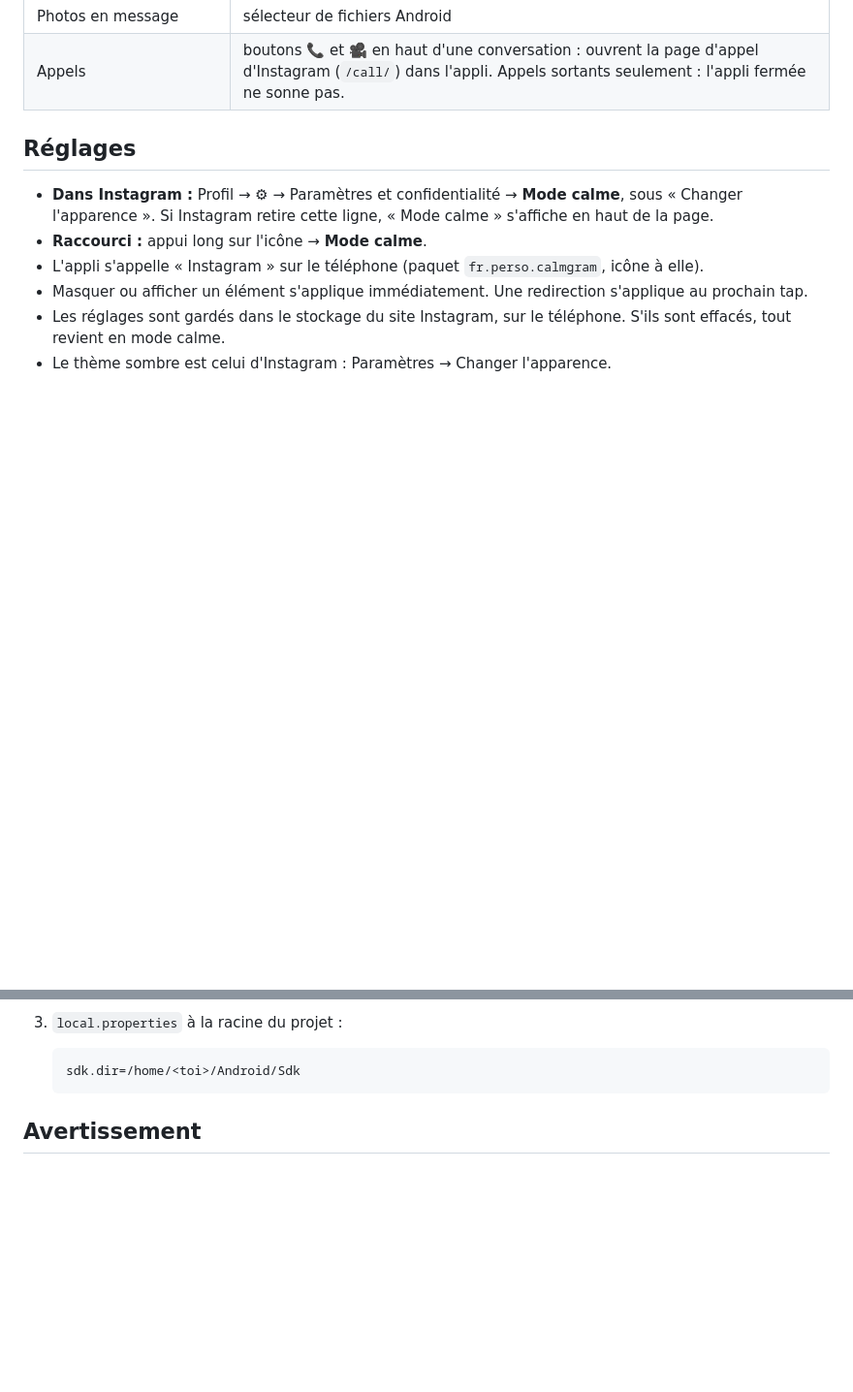
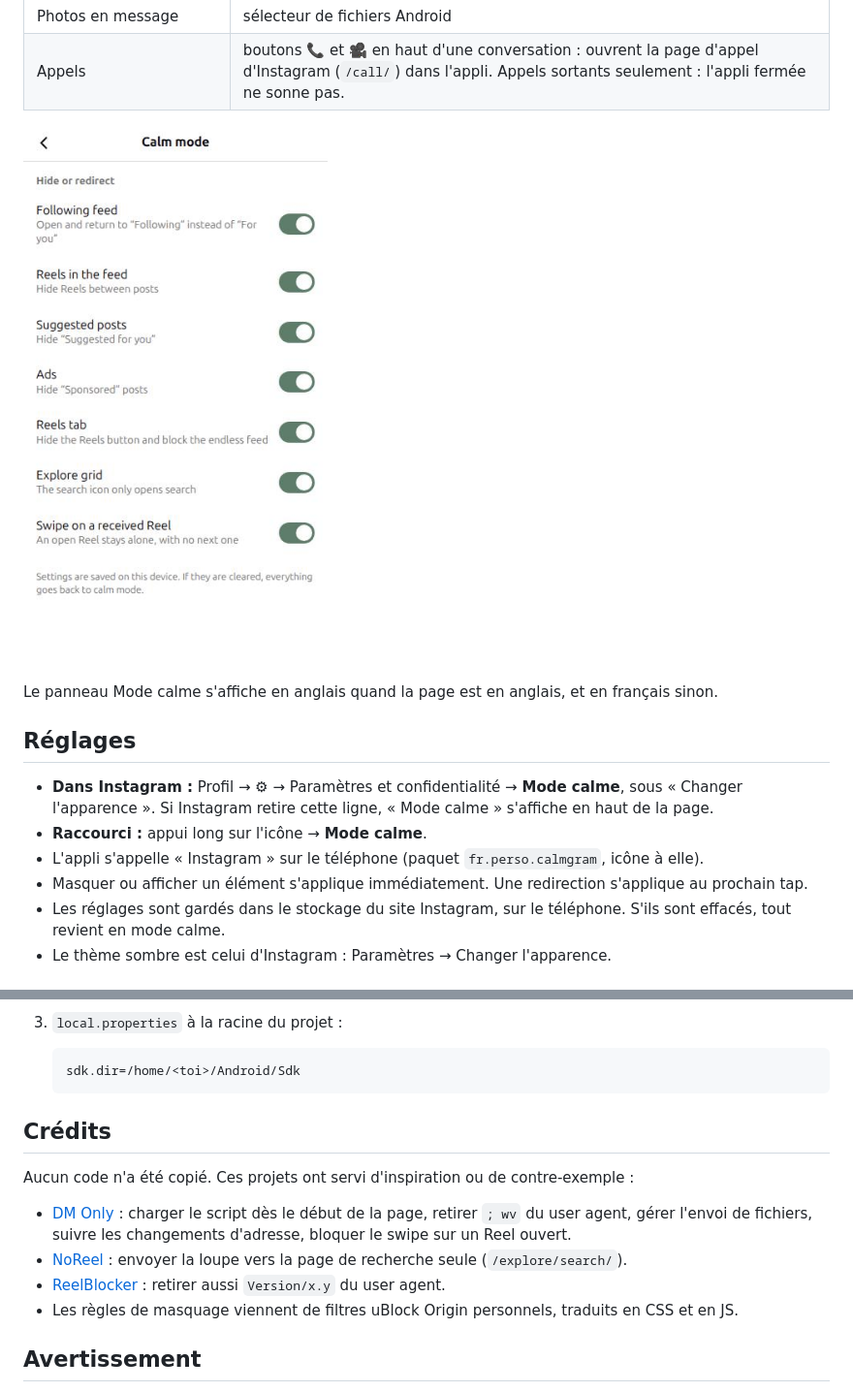
Before and after one commit to eloi-del/calmgram, a Markdown page: README.md, 2 parts joined by grey strips. Shown at 97% size. Drawn GitHub-style; pictures changed too: docs/calm-mode.jpg (added); blank space fills up the shorter version.

````diff
--- a/README.md
+++ b/README.md
@@ -20,6 +20,11 @@ Chaque comportement ci-dessous a son interrupteur. Tous sont activés par défau
 | Liens externes | ouverts dans le navigateur |
 | Photos en message | sélecteur de fichiers Android |
 | Appels | boutons 📞 et 🎥 en haut d'une conversation : ouvrent la page d'appel d'Instagram (`/call/`) dans l'appli. Appels sortants seulement : l'appli fermée ne sonne pas. |
+
+
+![Le panneau Mode calme, ici en anglais](docs/calm-mode.jpg)
+
+Le panneau Mode calme s'affiche en anglais quand la page est en anglais, et en français sinon.
 
 ## Réglages
 
@@ -70,6 +75,16 @@ Avec l'APK debug, ouvre `chrome://inspect` dans Chrome ou Chromium sur le PC, t
    sdk.dir=/home/<toi>/Android/Sdk
    ```
 
+
+## Crédits
+
+Aucun code n'a été copié. Ces projets ont servi d'inspiration ou de contre-exemple :
+
+- [DM Only](https://github.com/safwanpp/dm-only) : charger le script dès le début de la page, retirer `; wv` du user agent, gérer l'envoi de fichiers, suivre les changements d'adresse, bloquer le swipe sur un Reel ouvert.
+- [NoReel](https://github.com/Kalbra/NoReel) : envoyer la loupe vers la page de recherche seule (`/explore/search/`).
+- [ReelBlocker](https://github.com/QuosaiAlqreini/ReelBlocker) : retirer aussi `Version/x.y` du user agent.
+- Les règles de masquage viennent de filtres uBlock Origin personnels, traduits en CSS et en JS.
+
 ## Avertissement
 
 Projet personnel, sans lien avec Meta, qui n'a ni approuvé ni vérifié ce projet. Instagram et Facebook sont des marques de Meta. L'appli affiche le site web officiel et y ajoute seulement des règles d'affichage. Elle ne modifie pas l'appli officielle, ne lit pas ton identifiant et n'envoie rien ailleurs. Utilise-la à tes risques, dans le respect des conditions d'utilisation de Meta.
````
Also changed, not shown: 1 other file.
